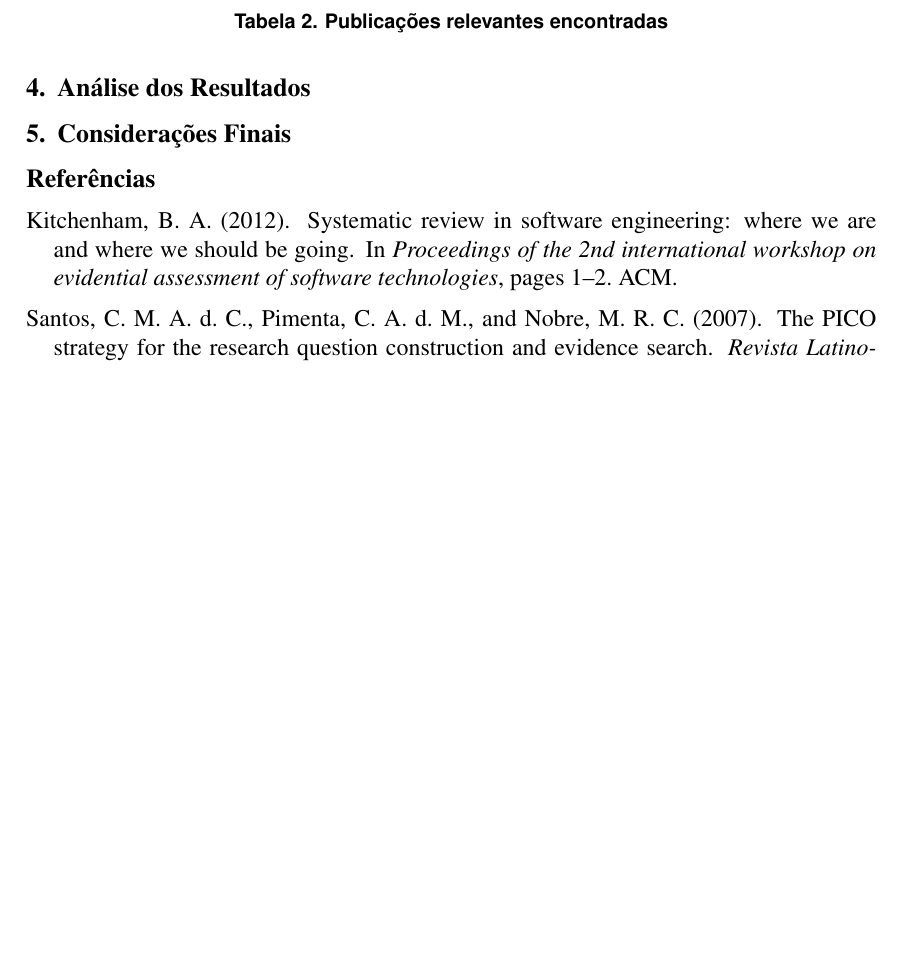
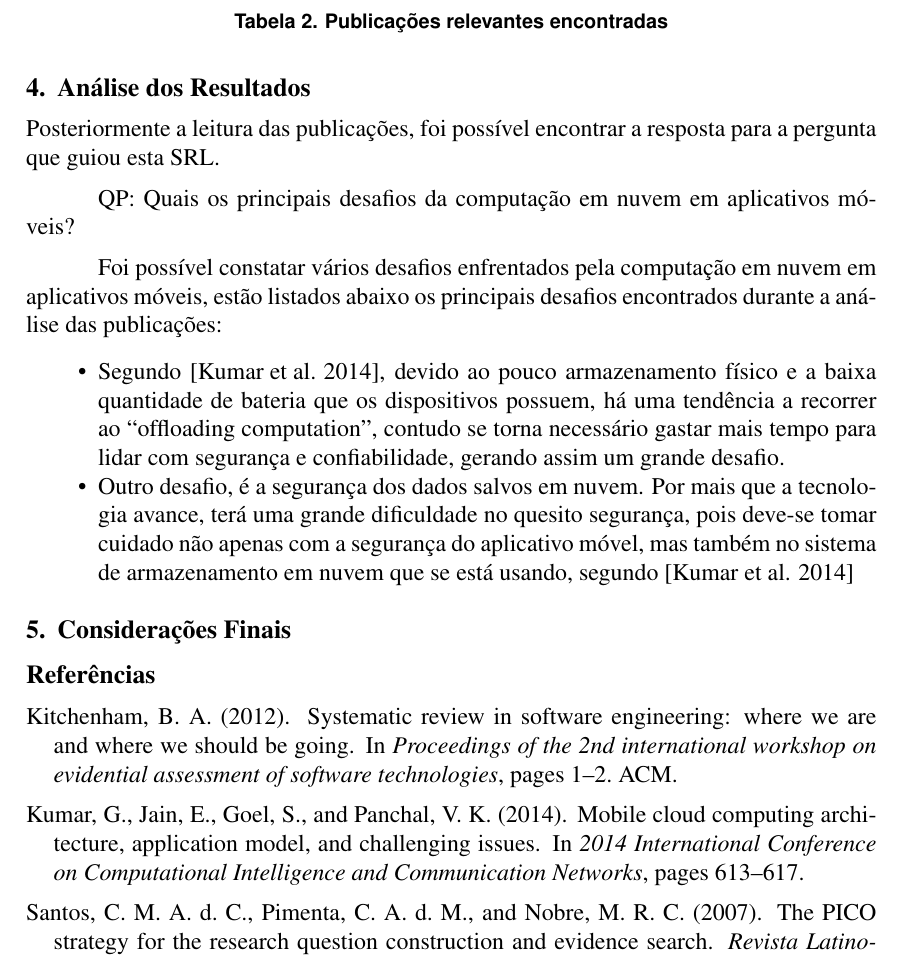
Before and after one commit to victorhmf/cloudArticle, a LaTeX paper (article.tex, which reads article.bib): part of page 4 of 4, cut so that both start at the same text, the shorter picture padded with empty space. Compiled offline with pdfLaTeX.

Commit message:
estruturando texto na analise de resultados
Signed-off-by: Marcelo Oliveira <martins.oliveira.mo@gmail.com>

```diff
--- a/article.bib
+++ b/article.bib
@@ -21,0 +28,3 @@
+  pages={613-617},
+  month={Nov},
+}
--- a/article.tex
+++ b/article.tex
@@ -231,6 +231,25 @@ encontradas em cada base:
 
 \section{Análise dos Resultados}
 
+Posteriormente a leitura das publicações, foi possível encontrar a resposta para a pergunta que guiou esta SRL.
+
+QP: Quais os principais desafios da computação em nuvem em aplicativos móveis?
+
+Foi possível constatar vários desafios enfrentados pela computação em nuvem em aplicativos móveis, estão listados abaixo os
+principais desafios encontrados durante a análise das publicações:
+
+\begin{itemize}
+ \item Segundo \cite{kumar2014}, devido ao pouco armazenamento físico e a baixa quantidade de bateria que os dispositivos
+ possuem, há uma tendência a recorrer ao “offloading computation”, contudo se torna necessário gastar mais tempo para lidar com
+ segurança e confiabilidade, gerando assim um grande desafio.
+
+ \item Outro desafio, é a segurança dos dados salvos em nuvem. Por mais que a tecnologia avance, terá uma grande dificuldade no
+ quesito segurança, pois deve-se tomar cuidado não apenas com a segurança do aplicativo móvel, mas também no sistema de
+ armazenamento em nuvem que se está usando, segundo \cite{kumar2014}
+
+\end{itemize}
+
+
 \section{Considerações Finais}
 
 \bibliographystyle{article}
```
Also changed, not shown: article.bib (6 more changed lines). Lines whose indentation alone changed are shown as unchanged.
